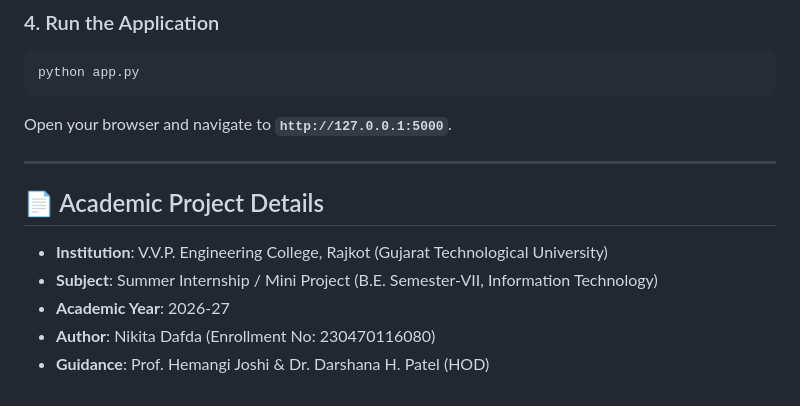
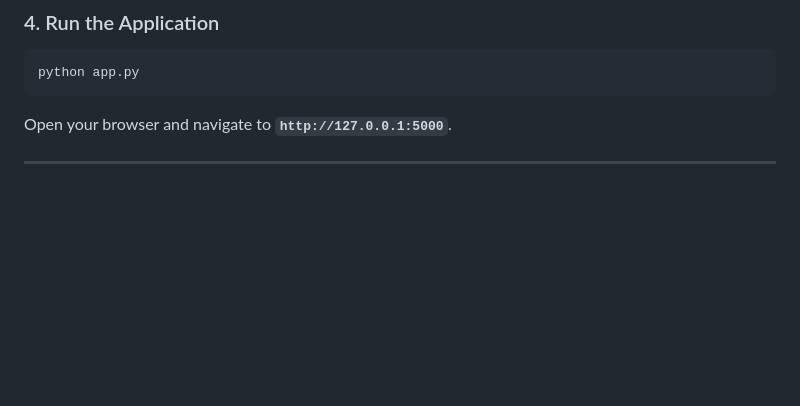
Before and after one commit to NikitaDafda/bigquery-release-notes-app, a Markdown page: README.md, the part around the change. Rendered like a GitHub page; blank space fills up the shorter version.

Commit message:
Delete academic project details section
Removed academic project details from README.

```diff
--- a/README.md
+++ b/README.md
@@ -79,11 +79,3 @@ python app.py
 Open your browser and navigate to **`http://127.0.0.1:5000`**.
 
 ---
-
-## 📄 Academic Project Details
-
-* **Institution**: V.V.P. Engineering College, Rajkot (Gujarat Technological University)
-* **Subject**: Summer Internship / Mini Project (B.E. Semester-VII, Information Technology)
-* **Academic Year**: 2026-27
-* **Author**: Nikita Dafda (Enrollment No: 230470116080)
-* **Guidance**: Prof. Hemangi Joshi & Dr. Darshana H. Patel (HOD)
```
